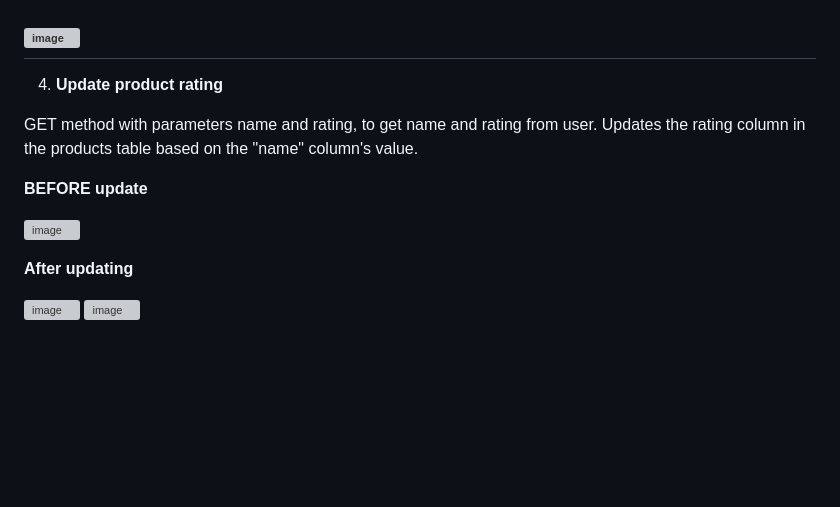
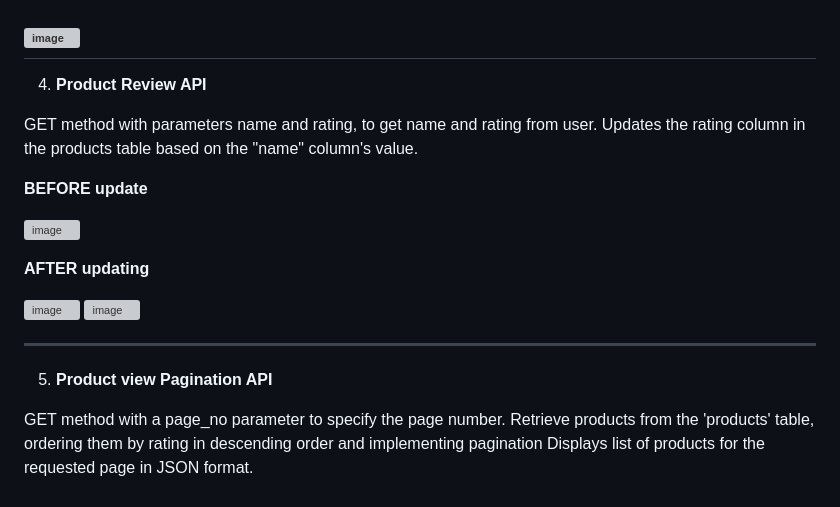
Before and after one commit to meetarthi/Flask-e-com-API, a Markdown page: README.md, the part around the change. GitHub-like rendering; blank space fills up the shorter version; grey boxes are pictures that could not be loaded.

```diff
--- a/README.md
+++ b/README.md
@@ -69,7 +69,7 @@ Front-end to upload product data by admin.
 ![image](https://github.com/meetarthi/marlo-assignment/assets/112666126/30a85e7a-96a1-4899-a637-a5f8b29ae305)
 ------------
 
-4. **Update product rating**
+4. **Product Review API**
 
 GET method with parameters name and rating, to get name and rating from user.
 Updates the rating column in the products table based on the "name" column's value.
@@ -78,7 +78,15 @@ Updates the rating column in the products table based on the "name" column's val
 
 ![image](https://github.com/meetarthi/marlo-assignment/assets/112666126/d8d2c695-71da-4f73-99bf-d5cf1b997796)
 
-**After updating**
+**AFTER updating**
 
 ![image](https://github.com/meetarthi/marlo-assignment/assets/112666126/91f6090a-1cba-437b-b408-f2fe613829a6)
 ![image](https://github.com/meetarthi/marlo-assignment/assets/112666126/32cdfee1-1c56-4df0-b2ef-867f31d0eea2)
+
+------------
+
+5. **Product view Pagination API**
+
+GET method with a page_no parameter to specify the page number.
+Retrieve products from the 'products' table, ordering them by rating in descending order and implementing pagination
+Displays list of products for the requested page in JSON format.
```
